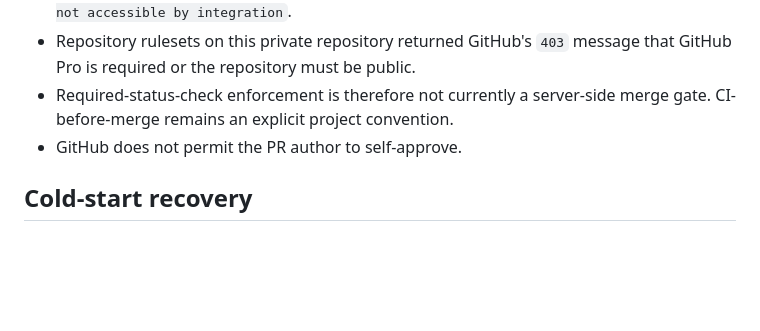
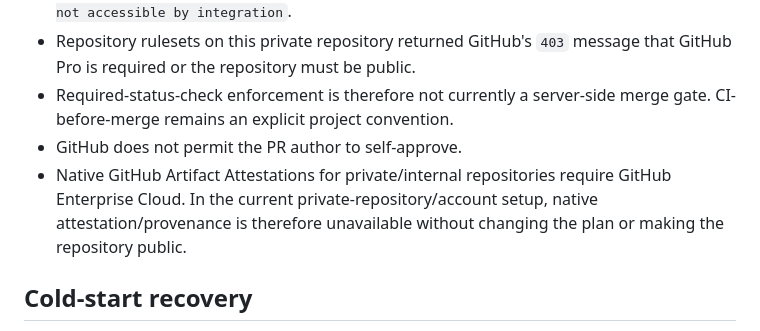
Before and after one commit to Present030/hello-github, a Markdown page: PROJECT_STATE.md, the part around the change. Drawn GitHub-style; blank space fills up the shorter version.

Commit message:
Record private artifact attestation boundary
Document the GitHub Enterprise Cloud requirement for native attestations in private repositories and retire the obsolete fix-version-consistency branch.

```diff
--- a/PROJECT_STATE.md
+++ b/PROJECT_STATE.md
@@ -217,6 +217,7 @@ CI and probe workflows have successfully executed after this pinning.
 - Repository rulesets on this private repository returned GitHub's `403` message that GitHub Pro is required or the repository must be public.
 - Required-status-check enforcement is therefore not currently a server-side merge gate. CI-before-merge remains an explicit project convention.
 - GitHub does not permit the PR author to self-approve.
+- Native GitHub Artifact Attestations for private/internal repositories require GitHub Enterprise Cloud. In the current private-repository/account setup, native attestation/provenance is therefore unavailable without changing the plan or making the repository public.
 
 ## Cold-start recovery
 
```
